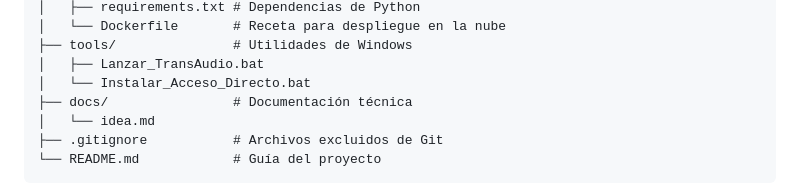
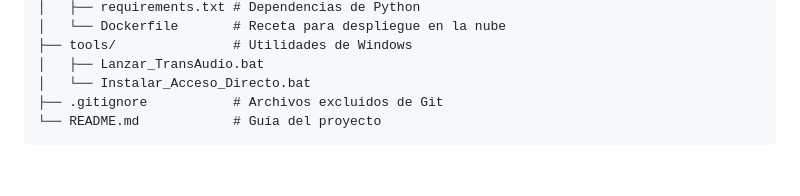
Before and after one commit to jbartomeu-tic/TransAudio, a Markdown page: README.md, the part around the change. Rendered like a GitHub page; blank space fills up the shorter version.

Commit message:
Eliminación de la carpeta docs y actualización del README

````diff
--- a/README.md
+++ b/README.md
@@ -14,8 +14,6 @@ TransAudio/
 ├── tools/               # Utilidades de Windows
 │   ├── Lanzar_TransAudio.bat
 │   └── Instalar_Acceso_Directo.bat
-├── docs/                # Documentación técnica
-│   └── idea.md
 ├── .gitignore           # Archivos excluidos de Git
 └── README.md            # Guía del proyecto
 ```
````
Also changed, not shown: docs/idea.md (deleted, +0 -41 lines).
